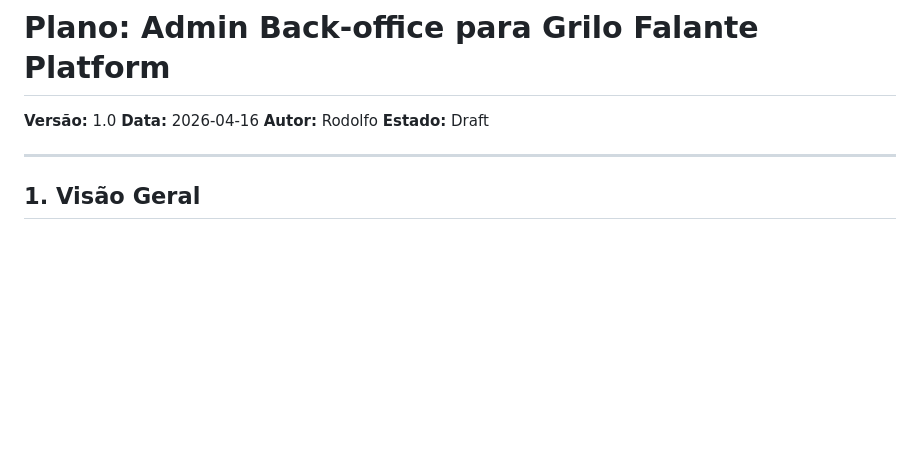
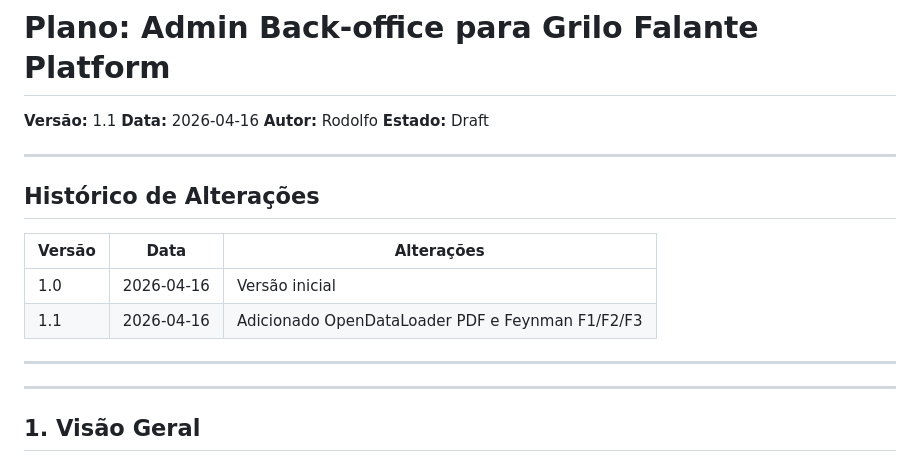
Before and after one commit to rodolfomatos/grilo-falante, a Markdown page: docs/PLAN_BACKOFFICE_v1.md, the part around one of its changes. GitHub-like rendering; blank space fills up the shorter version.

```diff
--- a/docs/PLAN_BACKOFFICE_v1.md
+++ b/docs/PLAN_BACKOFFICE_v1.md
@@ -1,9 +1,20 @@
 # Plano: Admin Back-office para Grilo Falante Platform
 
-**Versão:** 1.0
+**Versão:** 1.1
 **Data:** 2026-04-16
 **Autor:** Rodolfo
 **Estado:** Draft
+
+---
+
+## Histórico de Alterações
+
+| Versão | Data | Alterações |
+|--------|------|-----------|
+| 1.0 | 2026-04-16 | Versão inicial |
+| 1.1 | 2026-04-16 | Adicionado OpenDataLoader PDF e Feynman F1/F2/F3 |
+
+---
 
 ---
 
```
Also changed, not shown: other parts of docs/PLAN_BACKOFFICE_v1.md (+47 -5 lines).
